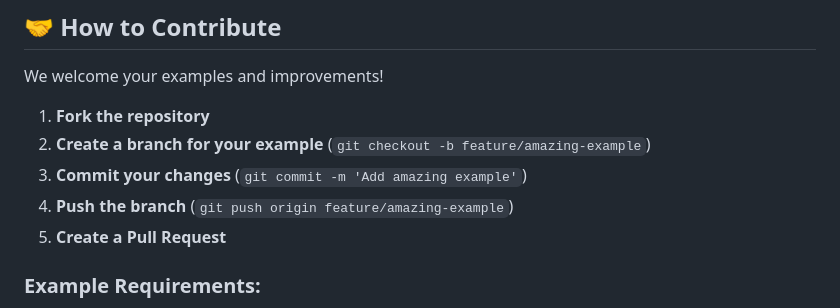
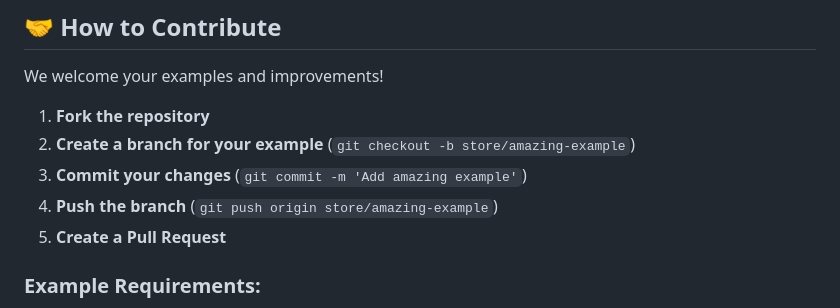
Before and after one commit to pilot-telematics/pilot_extensions, a Markdown page: README.md, the part around the change. Rendered like a GitHub page.

```diff
--- a/README.md
+++ b/README.md
@@ -201,9 +201,9 @@ Ext.Ajax.request({
 We welcome your examples and improvements!
 
 1. **Fork the repository**
-2. **Create a branch for your example** (`git checkout -b feature/amazing-example`)
+2. **Create a branch for your example** (`git checkout -b store/amazing-example`)
 3. **Commit your changes** (`git commit -m 'Add amazing example'`)
-4. **Push the branch** (`git push origin feature/amazing-example`)
+4. **Push the branch** (`git push origin store/amazing-example`)
 5. **Create a Pull Request**
 
 ### Example Requirements:
```
Also changed, not shown: README_RU.md (+2 -2 lines).
